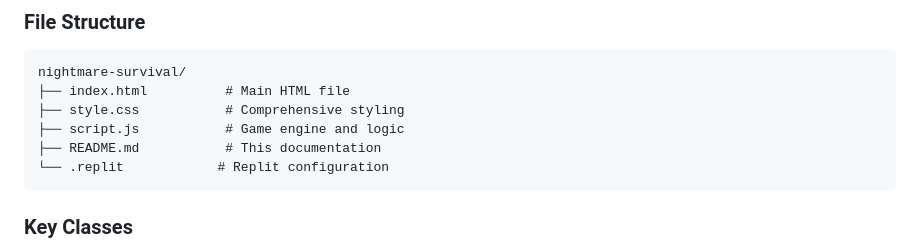
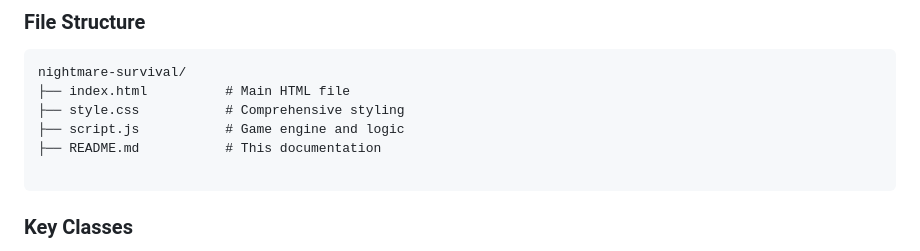
Before and after one commit to 0x0806/NIGHTMARE-SURVIVAL, a Markdown page: README.md, the part around the change. Rendered like a GitHub page.

````diff
--- a/README.md
+++ b/README.md
@@ -153,7 +153,7 @@ nightmare-survival/
 ├── style.css           # Comprehensive styling
 ├── script.js           # Game engine and logic
 ├── README.md           # This documentation
-└── .replit            # Replit configuration
+
 ```
 
 ### Key Classes
````
